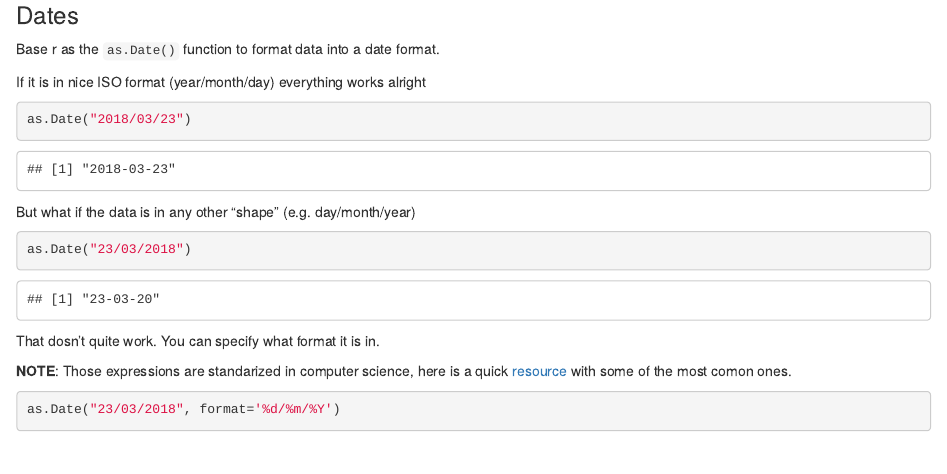
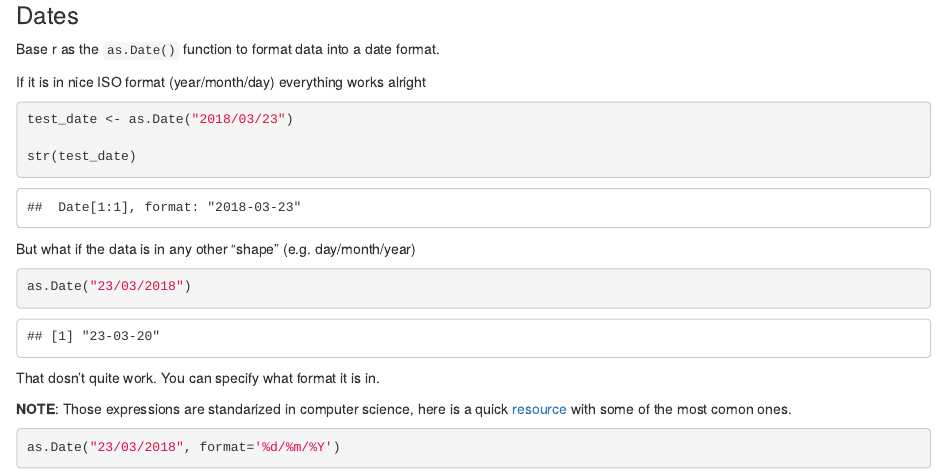
Before and after one commit to UM-R-for-EnvSci-Registered-Student-2021/Wk08-Class_materials, an R Markdown document (rmarkdown/week_08.Rmd): the page in a window 1100 px wide, from 2020 px down. Rendered offline with R 4.5, knitr and Pandoc, with nearby package versions.

Commit message:
Quck edit on innitial date example

````diff
--- a/rmarkdown/week_08.Rmd
+++ b/rmarkdown/week_08.Rmd
@@ -64,7 +64,9 @@ If it is in nice ISO format (year/month/day) everything works alright
 
 ```{r}
 
-as.Date("2018/03/23")
+test_date <- as.Date("2018/03/23")
+
+str(test_date)
 
 
 ```
````
